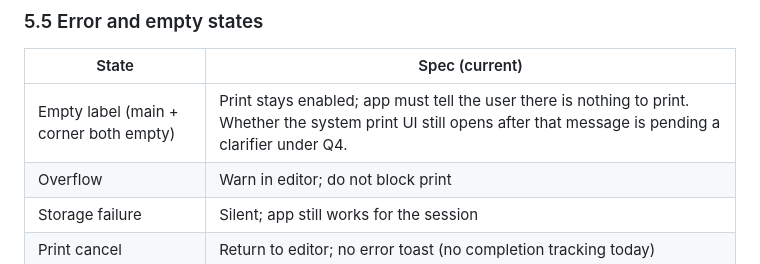
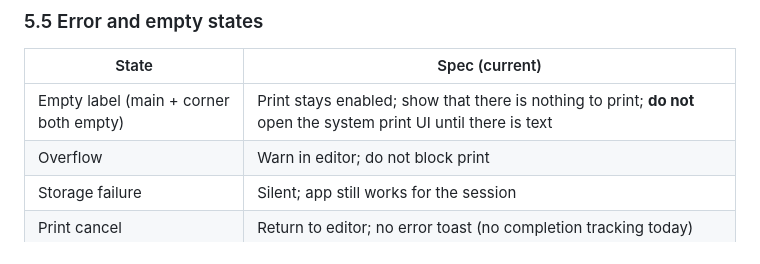
Before and after one commit to dacarley/label-printer, a Markdown page: SPEC.md, the part around the change. Rendered like a GitHub page.

Commit message:
docs: empty print warns and does not open dialog (Q4)
When main and corner text are both empty, Print stays enabled but
only shows that there is nothing to print; no system print UI.

Co-authored-by: David A. Carley <dacarley@gmail.com>

```diff
--- a/SPEC.md
+++ b/SPEC.md
@@ -347,7 +347,7 @@ Custom width/height/padding are also allowed within clamp ranges (§3.2).
 
 | State | Spec (current) |
 | --- | --- |
-| Empty label (main + corner both empty) | Print stays enabled; app must tell the user there is nothing to print. Whether the system print UI still opens after that message is pending a clarifier under Q4. |
+| Empty label (main + corner both empty) | Print stays enabled; show that there is nothing to print; **do not** open the system print UI until there is text |
 | Overflow | Warn in editor; do not block print |
 | Storage failure | Silent; app still works for the session |
 | Print cancel | Return to editor; no error toast (no completion tracking today) |
```
